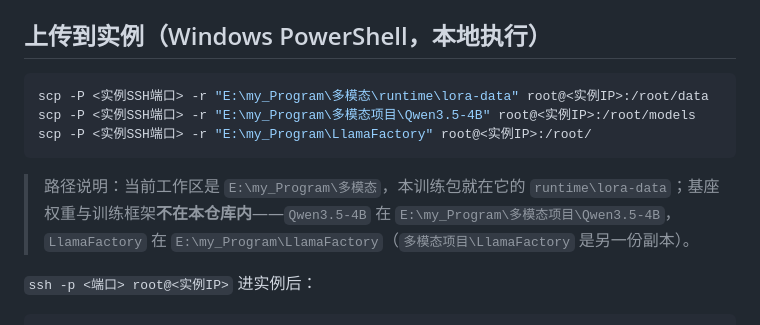
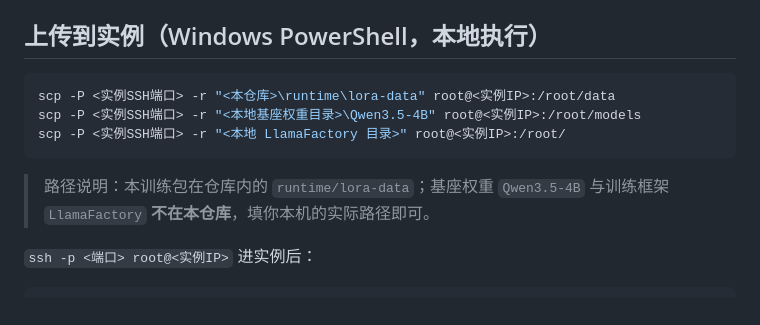
Before and after one commit to 2539996722/Multimodal-Reasoning-Question-Answering, a Markdown page: runtime/lora-data/README.md, the part around the change. Drawn GitHub-style.

Commit message:
docs: replace local absolute paths with placeholders in the LoRA guide

````diff
--- a/runtime/lora-data/README.md
+++ b/runtime/lora-data/README.md
@@ -38,12 +38,12 @@
 ## 上传到实例（Windows PowerShell，本地执行）
 
 ```powershell
-scp -P <实例SSH端口> -r "E:\my_Program\多模态\runtime\lora-data" root@<实例IP>:/root/data
-scp -P <实例SSH端口> -r "E:\my_Program\多模态项目\Qwen3.5-4B" root@<实例IP>:/root/models
-scp -P <实例SSH端口> -r "E:\my_Program\LlamaFactory" root@<实例IP>:/root/
+scp -P <实例SSH端口> -r "<本仓库>\runtime\lora-data" root@<实例IP>:/root/data
+scp -P <实例SSH端口> -r "<本地基座权重目录>\Qwen3.5-4B" root@<实例IP>:/root/models
+scp -P <实例SSH端口> -r "<本地 LlamaFactory 目录>" root@<实例IP>:/root/
 ```
 
-> 路径说明：当前工作区是 `E:\my_Program\多模态`，本训练包就在它的 `runtime\lora-data`；基座权重与训练框架**不在本仓库内**——`Qwen3.5-4B` 在 `E:\my_Program\多模态项目\Qwen3.5-4B`，`LlamaFactory` 在 `E:\my_Program\LlamaFactory`（`多模态项目\LlamaFactory` 是另一份副本）。
+> 路径说明：本训练包在仓库内的 `runtime/lora-data`；基座权重 `Qwen3.5-4B` 与训练框架 `LlamaFactory` **不在本仓库**，填你本机的实际路径即可。
 
 `ssh -p <端口> root@<实例IP>` 进实例后：
 
````
